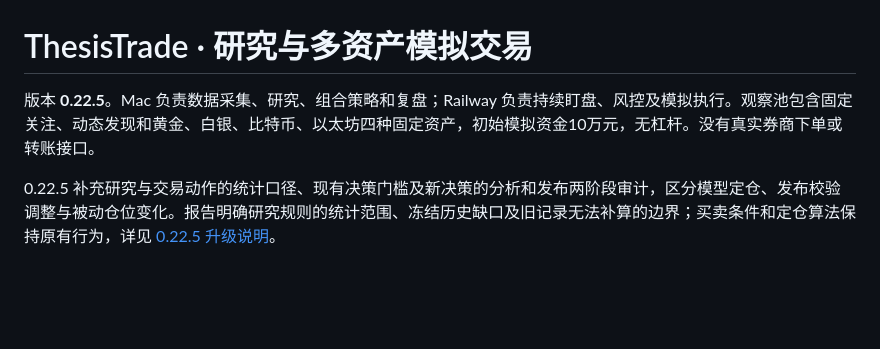
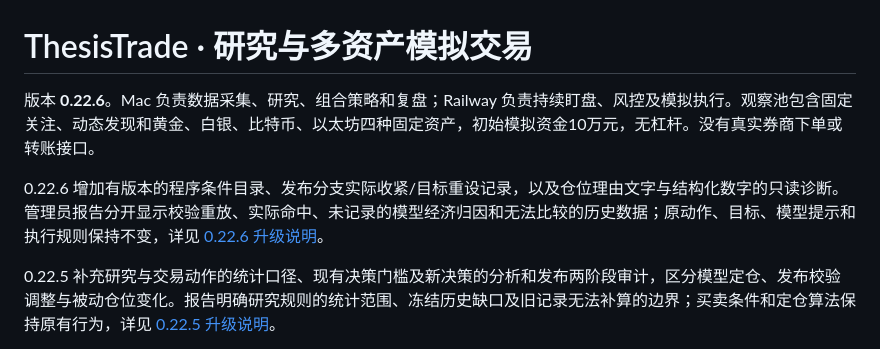
Before and after one commit to yyd106/thesistrade, a Markdown page: README.md, the part around the change. Drawn GitHub-style; blank space fills up the shorter version.

Commit message:
Document condition audit release 0.22.6
Part of the locally tested condition audit release. No research data or credentials included.

```diff
--- a/README.md
+++ b/README.md
@@ -1,6 +1,8 @@
 # ThesisTrade · 研究与多资产模拟交易
 
-版本 **0.22.5**。Mac 负责数据采集、研究、组合策略和复盘；Railway 负责持续盯盘、风控及模拟执行。观察池包含固定关注、动态发现和黄金、白银、比特币、以太坊四种固定资产，初始模拟资金10万元，无杠杆。没有真实券商下单或转账接口。
+版本 **0.22.6**。Mac 负责数据采集、研究、组合策略和复盘；Railway 负责持续盯盘、风控及模拟执行。观察池包含固定关注、动态发现和黄金、白银、比特币、以太坊四种固定资产，初始模拟资金10万元，无杠杆。没有真实券商下单或转账接口。
+
+0.22.6 增加有版本的程序条件目录、发布分支实际收紧/目标重设记录，以及仓位理由文字与结构化数字的只读诊断。管理员报告分开显示校验重放、实际命中、未记录的模型经济归因和无法比较的历史数据；原动作、目标、模型提示和执行规则保持不变，详见 [0.22.6 升级说明](docs/UPGRADE_0.22.6.md)。
 
 0.22.5 补充研究与交易动作的统计口径、现有决策门槛及新决策的分析和发布两阶段审计，区分模型定仓、发布校验调整与被动仓位变化。报告明确研究规则的统计范围、冻结历史缺口及旧记录无法补算的边界；买卖条件和定仓算法保持原有行为，详见 [0.22.5 升级说明](docs/UPGRADE_0.22.5.md)。
 
```
